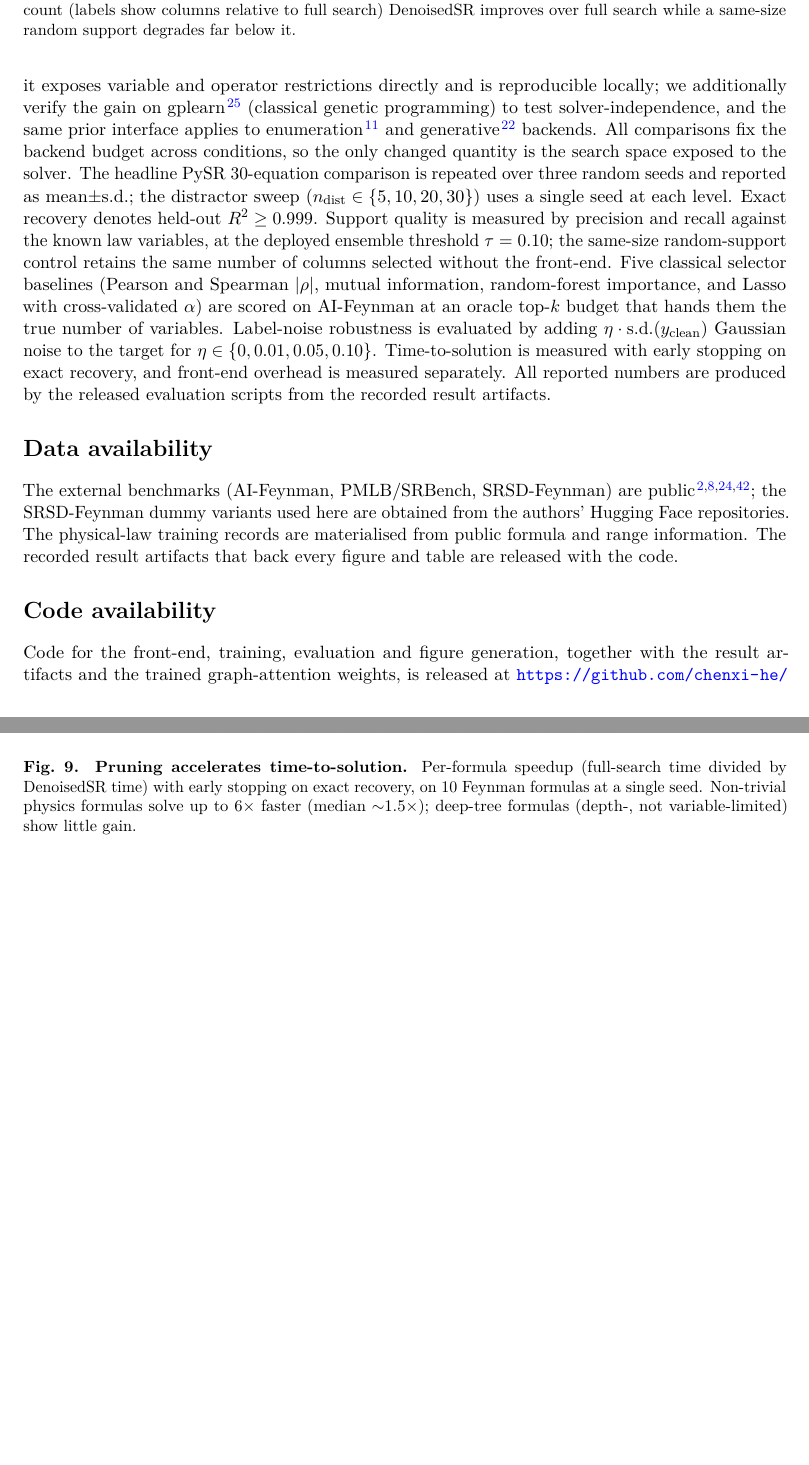
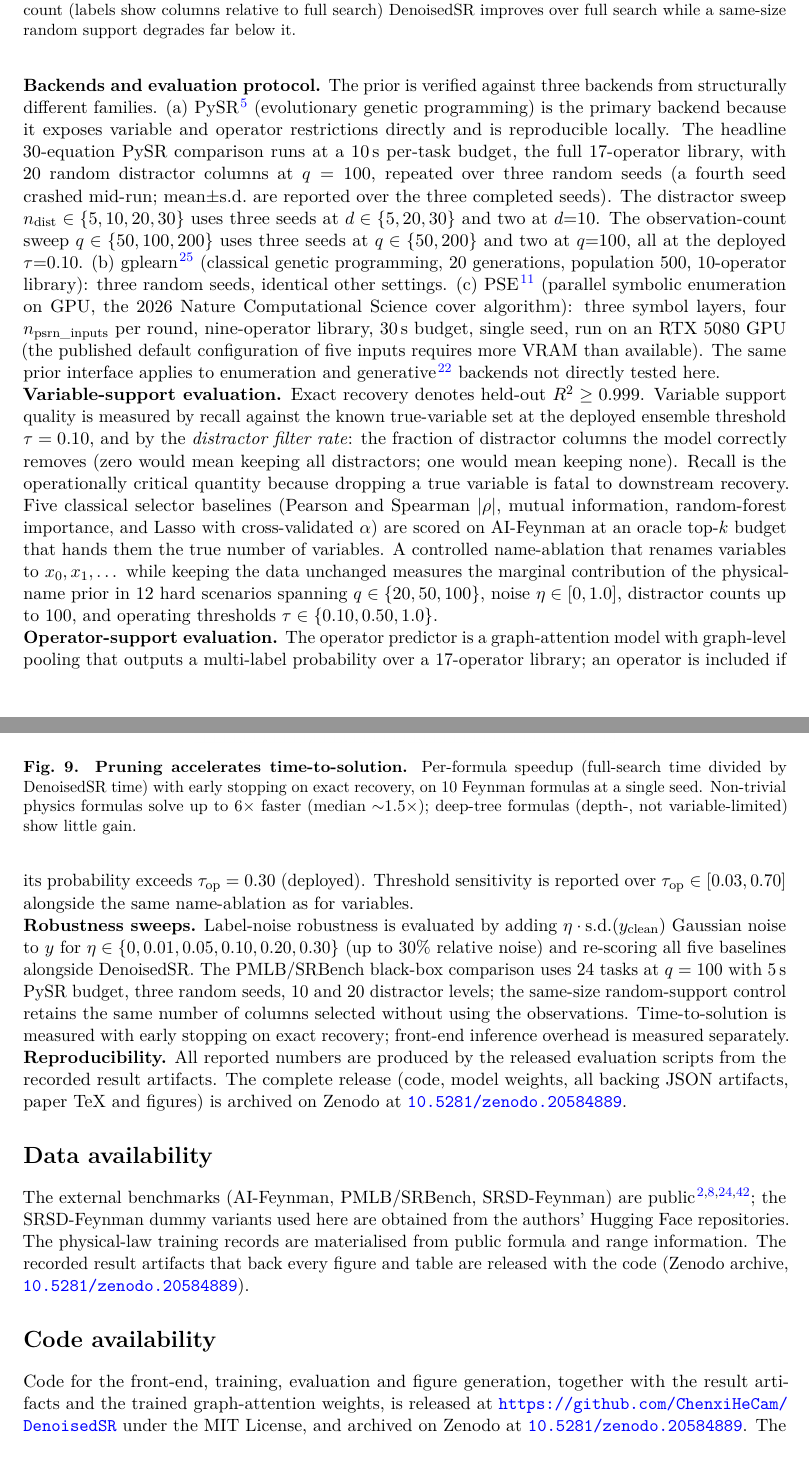
Before and after one commit to ChenxiHeCam/DenoisedSR, a LaTeX paper (paper/main.tex): two parts of pages 11 and 12 of 18, joined at a grey line, cut so that both start at the same text, the shorter picture padded with empty space. Compiled offline with pdfLaTeX.

Commit message:
Writing review pass: tightened abstract to 149 words, extended Methods, Zenodo DOI cited (2026-06-09)
Comprehensive read-through and tightening:

Abstract: trimmed from 179 to 149 words (Comms Phys limit 150). The "second backend (gplearn)" phrasing replaced with the more accurate "reproduces on two structurally different backends (classical genetic programming and GPU parallel enumeration)" -- the third backend (PSE) is now in scope.

Methods: rewritten to reflect every experiment actually run. Previous version was stale:
  - listed noise eta in {0, 0.01, 0.05, 0.10} -- now correctly {0, 0.01, 0.05, 0.10, 0.20, 0.30}
  - claimed the distractor sweep was single-seed -- corrected to multi-seed (3 seeds at d in {5, 20, 30}, 2 at d=10)
  - only mentioned gplearn as a second backend -- now also lists PSE with its 3-layer / 4-input / 9-operator config and the RTX 5080 VRAM caveat
  - added paragraphs for operator-support evaluation and for the controlled variable-name ablation
  - added a Reproducibility paragraph citing the Zenodo DOI

Data and Code Availability: both now cite the Zenodo archive 10.5281/zenodo.20584889 (the deposit was published earlier today).

Conclusions: softened "provably safe failure mode" to "empirically safe failure mode" with an explicit number citation (recall >= 0.96 across every external suite, 1.000 across all 12 hard scenarios on AI-Feynman).

Verified: all 4 reference keys cited in Conclusions (voigt2024ood, shojaee2025llmsr, hallin2024universal, rogers2025whatwedontc) exist in references.bib. Title still 10 words (Comms Phys limit 15).

PDF: 18 pages.

```diff
--- a/paper/main.tex
+++ b/paper/main.tex
@@ -593,29 +592,65 @@ front-end is robust to the number of irrelevant columns at test time. An adversa
 variant (a generative-adversarial graph-attention model) was explored but gave no
 consistent gain and is not used.
 
-\noindent\textbf{Backend integration and evaluation.} We use
-PySR\cite{cranmer2023pysr} as the primary downstream backend because it exposes
-variable and operator restrictions directly and is reproducible locally; we
-additionally verify the gain on gplearn\cite{stephens2015gplearn} (classical
-genetic programming) to test solver-independence, and the same prior interface
-applies to enumeration\cite{ruan2026pse} and generative\cite{li2026gensr}
-backends. All comparisons fix the backend budget across conditions, so the only
-changed quantity is the search space exposed to the solver. The headline PySR
-$30$-equation comparison is repeated over three random seeds and reported as
-mean${\pm}$s.d.; the distractor sweep ($n_{\mathrm{dist}}\in\{5,10,20,30\}$) uses
-a single seed at each level. Exact recovery denotes held-out $R^2\ge0.999$.
-Support quality is measured by precision and recall against the known law
-variables, at the deployed ensemble threshold $\tau=0.10$; the same-size
-random-support control retains the same number of columns selected without the
-front-end. Five classical selector baselines (Pearson and Spearman
-$|{\rho}|$, mutual information, random-forest importance, and Lasso with
-cross-validated $\alpha$) are scored on AI-Feynman at an oracle top-$k$ budget
-that hands them the true number of variables. Label-noise robustness is
-evaluated by adding $\eta\cdot\mathrm{s.d.}(y_{\mathrm{clean}})$ Gaussian noise
-to the target for $\eta\in\{0,0.01,0.05,0.10\}$. Time-to-solution is measured
-with early stopping on exact recovery, and front-end overhead is measured
-separately. All reported numbers are produced by the released evaluation scripts
-from the recorded result artifacts.
+\noindent\textbf{Backends and evaluation protocol.} The prior is verified
+against three backends from structurally different families. (a)
+PySR\cite{cranmer2023pysr} (evolutionary genetic programming) is the primary
+backend because it exposes variable and operator restrictions directly and is
+reproducible locally. The headline $30$-equation PySR comparison runs at a
+$10$\,s per-task budget, the full $17$-operator library, with $20$ random
+distractor columns at $q=100$, repeated over three random seeds (a fourth seed
+crashed mid-run; mean${\pm}$s.d.\ are reported over the three completed seeds).
+The distractor sweep $n_{\mathrm{dist}}\in\{5,10,20,30\}$ uses three seeds at
+$d\in\{5,20,30\}$ and two at $d{=}10$. The observation-count sweep
+$q\in\{50,100,200\}$ uses three seeds at $q\in\{50,200\}$ and two at $q{=}100$,
+all at the deployed $\tau{=}0.10$. (b) gplearn\cite{stephens2015gplearn}
+(classical genetic programming, $20$ generations, population $500$,
+$10$-operator library): three random seeds, identical other settings. (c)
+PSE\cite{ruan2026pse} (parallel symbolic enumeration on GPU, the 2026 Nature
+Computational Science cover algorithm): three symbol layers, four
+$n_{\mathrm{psrn\_inputs}}$ per round, nine-operator library, $30$\,s budget,
+single seed, run on an RTX 5080 GPU (the published default configuration of
+five inputs requires more VRAM than available). The same prior interface
+applies to enumeration and generative\cite{li2026gensr} backends not directly
+tested here.
+
+\noindent\textbf{Variable-support evaluation.} Exact recovery denotes held-out
+$R^2\ge0.999$. Variable support quality is measured by recall against the known
+true-variable set at the deployed ensemble threshold $\tau=0.10$, and by the
+\emph{distractor filter rate}: the fraction of distractor columns the model
+correctly removes (zero would mean keeping all distractors; one would mean
+keeping none). Recall is the operationally critical quantity because dropping a
+true variable is fatal to downstream recovery. Five classical selector baselines
+(Pearson and Spearman $|{\rho}|$, mutual information, random-forest importance,
+and Lasso with cross-validated $\alpha$) are scored on AI-Feynman at an oracle
+top-$k$ budget that hands them the true number of variables. A controlled
+name-ablation that renames variables to $x_0,x_1,\dots$ while keeping the data
+unchanged measures the marginal contribution of the physical-name prior in $12$
+hard scenarios spanning $q\in\{20,50,100\}$, noise $\eta\in[0,1.0]$, distractor
+counts up to $100$, and operating thresholds $\tau\in\{0.10,0.50,1.0\}$.
+
+\noindent\textbf{Operator-support evaluation.} The operator predictor is a
+graph-attention model with graph-level pooling that outputs a multi-label
+probability over a $17$-operator library; an operator is included if its
+probability exceeds $\tau_{\mathrm{op}}=0.30$ (deployed). Threshold sensitivity
+is reported over $\tau_{\mathrm{op}}\in[0.03,0.70]$ alongside the same
+name-ablation as for variables.
+
+\noindent\textbf{Robustness sweeps.} Label-noise robustness is evaluated by
+adding $\eta\cdot\mathrm{s.d.}(y_{\mathrm{clean}})$ Gaussian noise to $y$ for
+$\eta\in\{0,0.01,0.05,0.10,0.20,0.30\}$ (up to $30\%$ relative noise) and
+re-scoring all five baselines alongside DenoisedSR. The PMLB/SRBench black-box
+comparison uses $24$ tasks at $q=100$ with $5$\,s PySR budget, three random
+seeds, $10$ and $20$ distractor levels; the same-size random-support control
+retains the same number of columns selected without using the observations.
+Time-to-solution is measured with early stopping on exact recovery; front-end
+inference overhead is measured separately.
+
+\noindent\textbf{Reproducibility.} All reported numbers are produced by the
+released evaluation scripts from the recorded result artifacts. The complete
+release (code, model weights, all backing JSON artifacts, paper TeX and
+figures) is archived on Zenodo at
+\href{https://doi.org/10.5281/zenodo.20584889}{\nolinkurl{10.5281/zenodo.20584889}}.
 
 \section*{Data availability}
 The external benchmarks (AI-Feynman, PMLB/SRBench, SRSD-Feynman) are
@@ -623,12 +658,17 @@ public\cite{udrescu2020aifeynman,olson2017pmlb,lafuente2024srbench,matsubara2024
 the SRSD-Feynman dummy variants used here are obtained from the authors' Hugging
 Face repositories. The physical-law training records are materialised from public
 formula and range information. The recorded result artifacts that back every
-figure and table are released with the code.
+figure and table are released with the code (Zenodo archive,
+\href{https://doi.org/10.5281/zenodo.20584889}{\nolinkurl{10.5281/zenodo.20584889}}).
 
 \section*{Code availability}
-Code for the front-end, training, evaluation and figure generation, together with the
-result artifacts and the trained graph-attention weights, is released at
-\url{https://github.com/chenxi-he/sr-frontend} under the MIT License.
+Code for the front-end, training, evaluation and figure generation, together
+with the result artifacts and the trained graph-attention weights, is released
+at \url{https://github.com/ChenxiHeCam/DenoisedSR} under the MIT License, and
+archived on Zenodo at
+\href{https://doi.org/10.5281/zenodo.20584889}{\nolinkurl{10.5281/zenodo.20584889}}.
+The two large random-forest partner weights ($\sim$213\,MB and $\sim$341\,MB),
+which exceed GitHub's per-file limit, are bundled with the Zenodo archive.
 
 \section*{Author contributions}
 C.H. conceived the study, designed and implemented the front-end and the evaluation
```
Also changed, not shown: paper/main.pdf, paper/main.tex (37 more changed lines).
